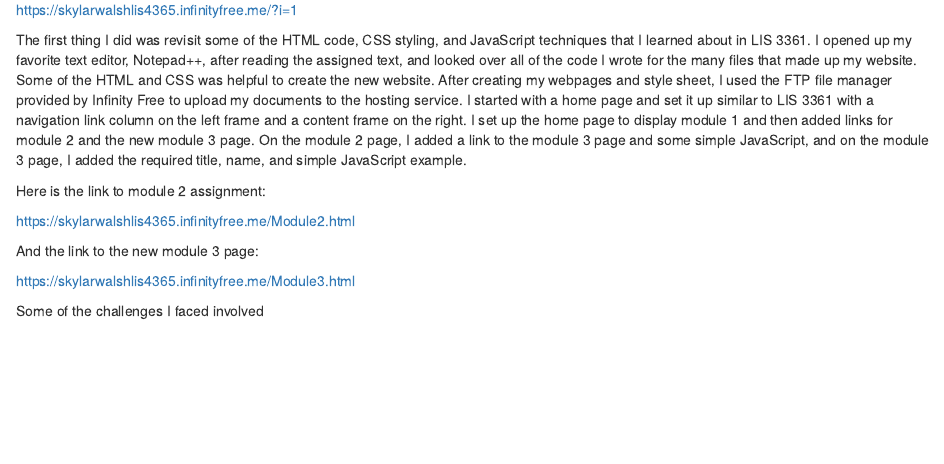
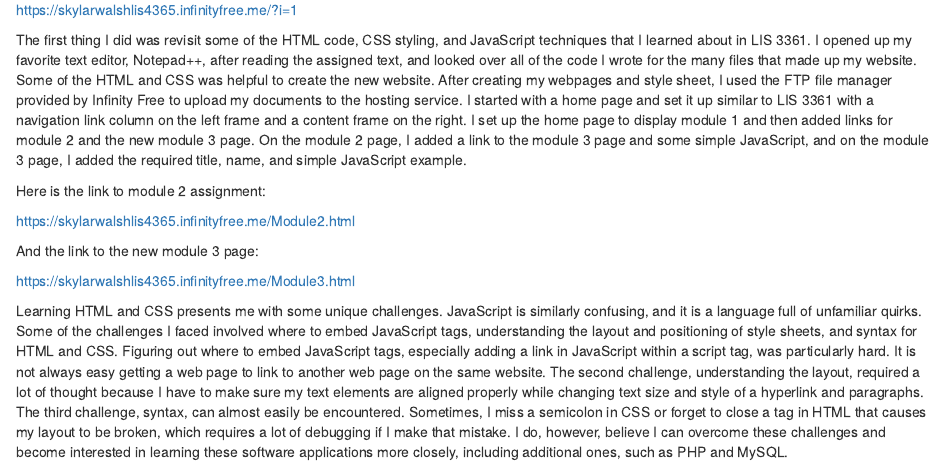
Before and after one commit to skywalshUSF/LIS4365_Blog, an R Markdown document (_posts/2026-01-19-module-2-assignment/module-2-assignment.Rmd): the page in a window 1100 px wide, from 230 px down. Rendered offline with R 4.5, knitr and Pandoc, with nearby package versions; drawn as R Markdown's standard HTML page in place of the format the file asks for.

Commit message:
module 2 final commit

```diff
--- a/_posts/2026-01-19-module-2-assignment/module-2-assignment.Rmd
+++ b/_posts/2026-01-19-module-2-assignment/module-2-assignment.Rmd
@@ -2,7 +2,7 @@
 title: "Module 2 Assignment"
 description: |
   Creating first website homepage using HTML and CSS.
-preview: https://github.com/skywalshUSF/LIS4365_Blog/blob/main/_posts/2026-01-09-module-1-assignment/LIS4365_Module1.jpg?raw=true
+preview: https://github.com/skywalshUSF/LIS4365_Blog/blob/main/_posts/2026-01-19-module-2-assignment/html-js-css-website-coding.jpg?raw=true
 author:
   - name: Skylar Walsh
 date: 2026-01-19
@@ -31,4 +31,4 @@ And the link to the new module 3 page:
 
 <https://skylarwalshlis4365.infinityfree.me/Module3.html>
 
-Some of the challenges I faced involved
+Learning HTML and CSS presents me with some unique challenges. JavaScript is similarly confusing, and it is a language full of unfamiliar quirks. Some of the challenges I faced involved where to embed JavaScript tags, understanding the layout and positioning of style sheets, and syntax for HTML and CSS. Figuring out where to embed JavaScript tags, especially adding a link in JavaScript within a script tag, was particularly hard. It is not always easy getting a web page to link to another web page on the same website. The second challenge, understanding the layout, required a lot of thought because I have to make sure my text elements are aligned properly while changing text size and style of a hyperlink and paragraphs. The third challenge, syntax, can almost easily be encountered. Sometimes, I miss a semicolon in CSS or forget to close a tag in HTML that causes my layout to be broken, which requires a lot of debugging if I make that mistake. I do, however, believe I can overcome these challenges and become interested in learning these software applications more closely, including additional ones, such as PHP and MySQL.
```
Also changed, not shown: _posts/2026-01-19-module-2-assignment/module-2-assignment.html, 3 other files.
